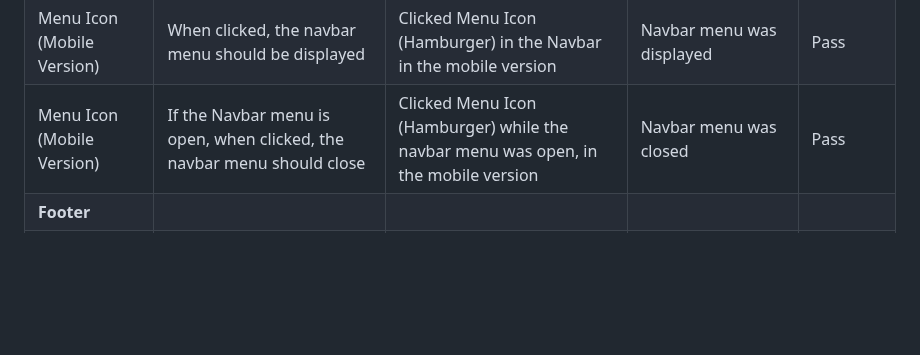
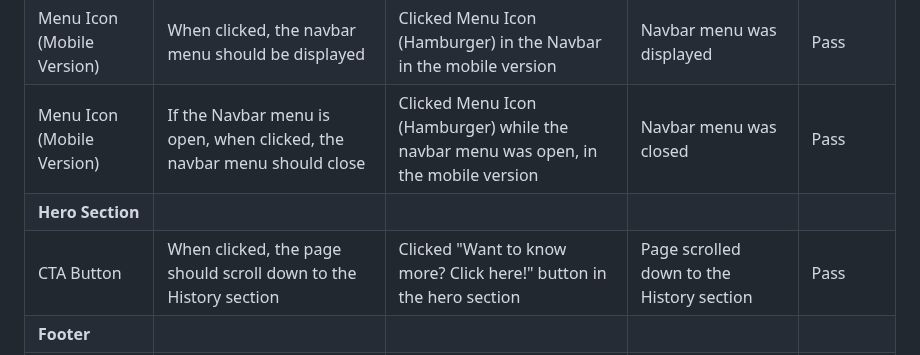
Before and after one commit to t-minini/devon-rex-pp1-ci, a Markdown page: README.md, the part around the change. GitHub-like rendering; blank space fills up the shorter version.

Commit message:
add CTA button to Manual Testing

```diff
--- a/README.md
+++ b/README.md
@@ -253,6 +253,8 @@ The WAVE accessibility evaluation tool results can be found below.
 | Contact                    | When clicked, the page should scroll down to the Footer                                                                  | Clicked "Contact" in the Navbar                                                     | Page scrolled down to the Footer                                 | Pass      |
 | Menu Icon (Mobile Version) | When clicked, the navbar menu should be displayed                                                                        | Clicked Menu Icon (Hamburger) in the Navbar in the mobile version                   | Navbar menu was displayed                                        | Pass      |
 | Menu Icon (Mobile Version) | If the Navbar menu is open, when clicked, the navbar menu should close                                                   | Clicked Menu Icon (Hamburger) while the navbar menu was open, in the mobile version | Navbar menu was closed                                           | Pass      |
+| **Hero Section**  |
+| CTA Button                   | When clicked, the page should scroll down to the History section                                                   | Clicked "Want to know more? Click here!" button in the hero section                                                    | Page scrolled down to the History section                 | Pass      |
 | **Footer**                 |
 | Devon Rex                  | When clicked, the page should scroll up to the top of the page                                                           | Clicked "Devon Rex" in the Footer                                                   | Page scrolled up to the top of the page                          | Pass      |
 | Instagram Icon             | When clicked, the instagram website should open in a new browser tab                                                     | Clicked Instagram icon in the Footer                                                | A new browser tab was opened with Instagram web page             | Pass      |
```
